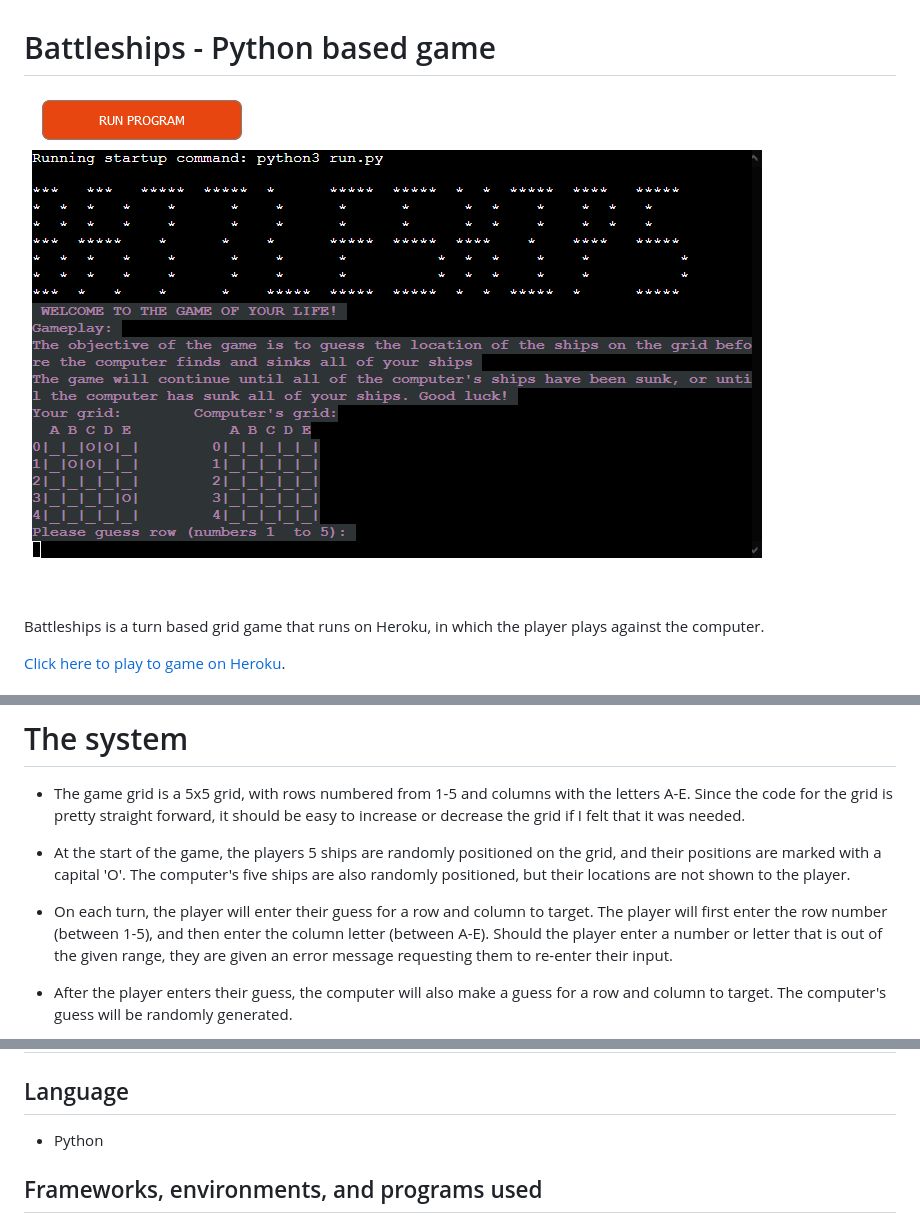
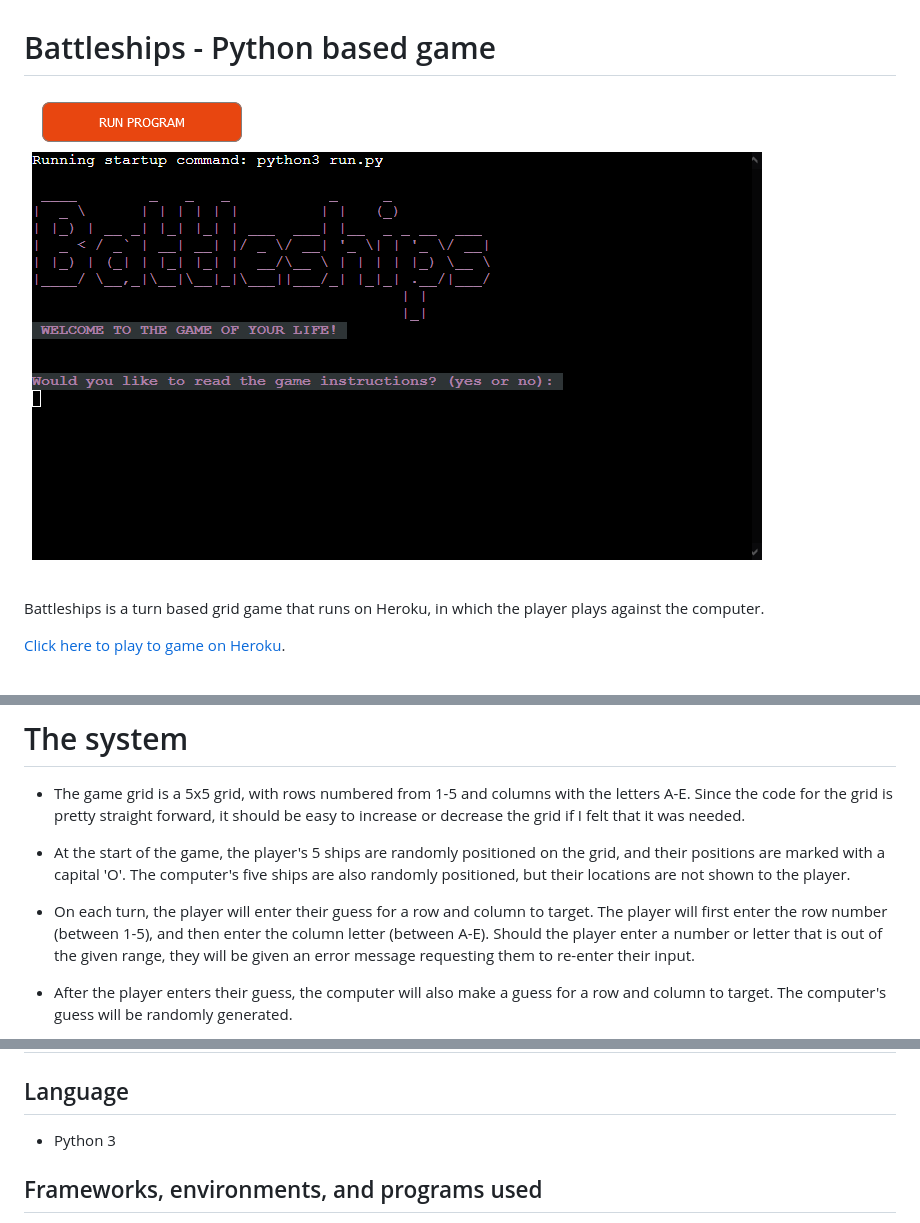
Before and after one commit to leverh/Battleship-1, a Markdown page: README.md, 3 parts joined by grey strips. Drawn GitHub-style; pictures changed too: ASSETS/Images/Screenshot 2023-03-21 at 11-55-39 Python Terminal by Code Institute.png (deleted), ASSETS/Images/Screenshot 2023-03-22 at 11-37-55 Python Terminal by Code Institute.png (added).

```diff
--- a/README.md
+++ b/README.md
@@ -1,6 +1,6 @@
 # Battleships - Python based game
 
-![Screenshot image of the Battleships game terminal on Heroku](/ASSETS/Images/Screenshot%202023-03-21%20at%2011-55-39%20Python%20Terminal%20by%20Code%20Institute.png)
+![Screenshot image of the Battleships game terminal on Heroku](/ASSETS/Images/Screenshot%202023-03-22%20at%2011-37-55%20Python%20Terminal%20by%20Code%20Institute.png)
 
 Battleships is a turn based grid game that runs on Heroku, in which the player plays against the computer.
 
@@ -22,9 +22,9 @@ The game will be won once all ships (either the computer's or the player's) have
 
 - The game grid is a 5x5 grid, with rows numbered from 1-5 and columns with the letters A-E. Since the code for the grid is pretty straight forward, it should be easy to increase or decrease the grid if I felt that it was needed.
 
-- At the start of the game, the players 5 ships are randomly positioned on the grid, and their positions are marked with a capital 'O'. The computer's five ships are also randomly positioned, but their locations are not shown to the player.
+- At the start of the game, the player's 5 ships are randomly positioned on the grid, and their positions are marked with a capital 'O'. The computer's five ships are also randomly positioned, but their locations are not shown to the player.
 
-- On each turn, the player will enter their guess for a row and column to target. The player will first enter the row number (between 1-5), and then enter the column letter (between A-E). Should the player enter a number or letter that is out of the given range, they are  given an error message requesting them to re-enter their input.
+- On each turn, the player will enter their guess for a row and column to target. The player will first enter the row number (between 1-5), and then enter the column letter (between A-E). Should the player enter a number or letter that is out of the given range, they will be given an error message requesting them to re-enter their input.
 
 - After the player enters their guess, the computer will also make a guess for a row and column to target. The computer's guess will be randomly generated.
 
@@ -40,7 +40,7 @@ The game will be won once all ships (either the computer's or the player's) have
 
 ## Language
 
-- Python
+- Python 3
 
 ## Frameworks, environments, and programs used
 
```
Also changed, not shown: other parts of README.md (+20 -0 lines), ASSETS/Images/Screenshot 2023-03-22 at 12-03-52 CI Python Linter.png (added).
